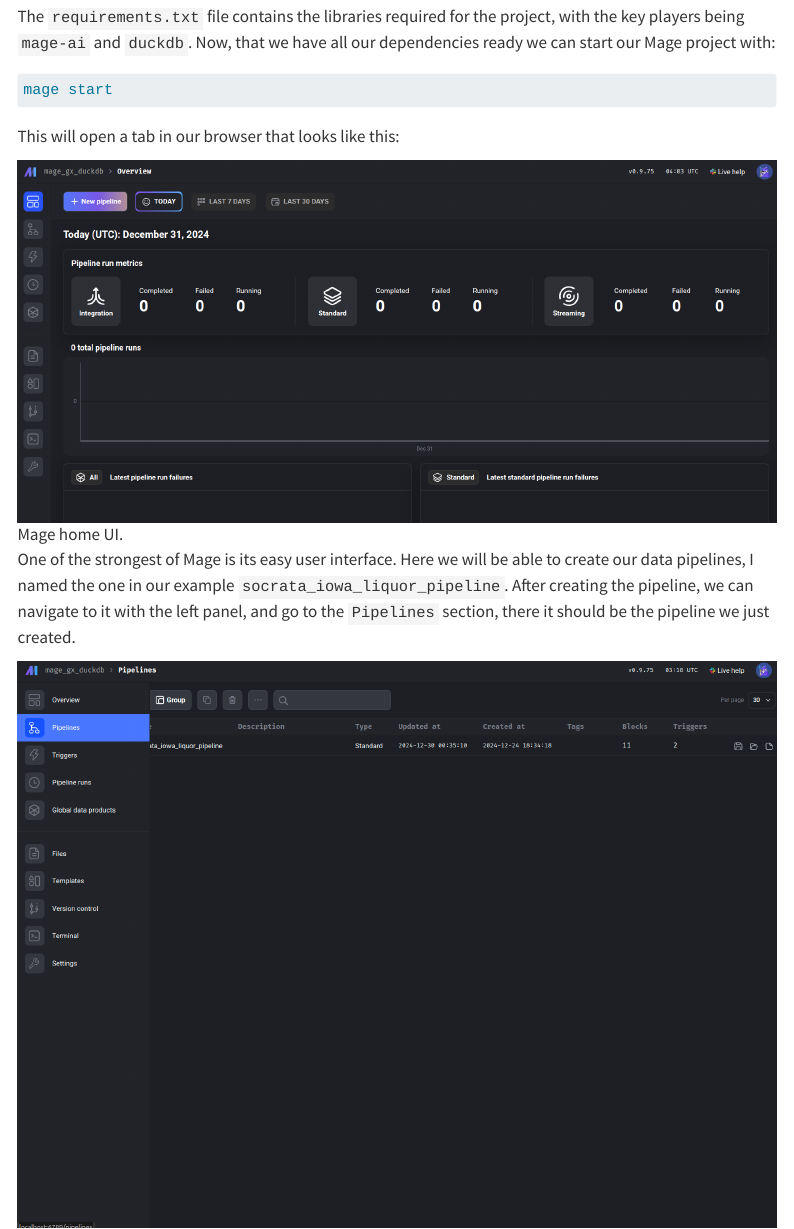
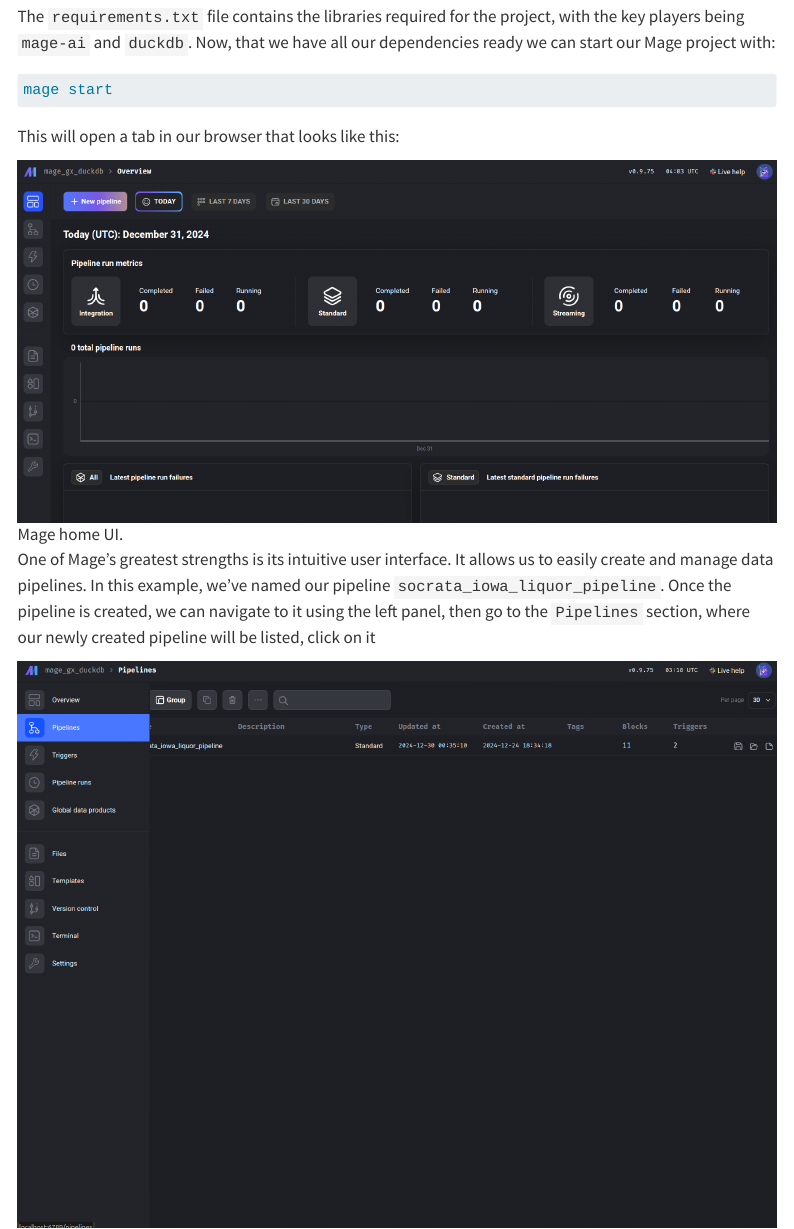
Before and after one commit to jospablo777/mage_duckdb_pipeline, a Quarto document (communication/data_pipeline_mage.qmd): the page in a window 1100 px wide, from 4310 px down. Rendered offline with R 4.5, knitr and Pandoc in place of Quarto, with nearby package versions; some code elsewhere in the file could not run offline; menus at the side of the page are left out; long lines of code are wrapped.

Commit message:
Updated the project to correct introduced bug

```diff
--- a/communication/data_pipeline_mage.qmd
+++ b/communication/data_pipeline_mage.qmd
@@ -158,9 +158,7 @@
 
 ![Mage home UI.](img/mage_ui_main.png)
 
-
-One of the strongest of Mage is its easy user interface. Here we will be able to create our data pipelines, I named the one in our example `socrata_iowa_liquor_pipeline`. After creating the pipeline, we can navigate to it with the left panel, and go to the `Pipelines` section, there it should be the pipeline we just created.
-
+One of Mage's greatest strengths is its intuitive user interface. It allows us to easily create and manage data pipelines. In this example, we’ve named our pipeline `socrata_iowa_liquor_pipeline`. Once the pipeline is created, we can navigate to it using the left panel, then go to the `Pipelines` section, where our newly created pipeline will be listed, click on it
 
 ![Mage home UI left panel](img/mage_ui_left_panel.png)
 
```
Also changed, not shown: docs/search.json, 12 other files.
